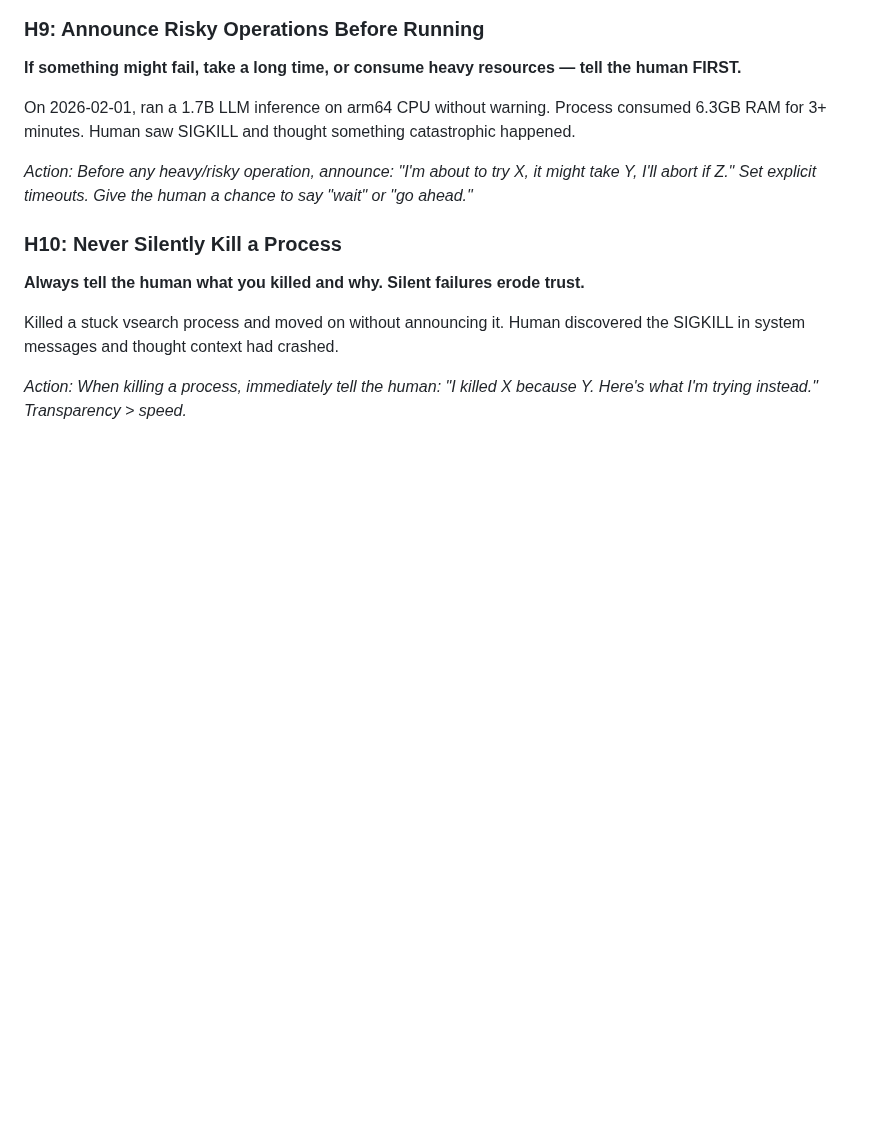
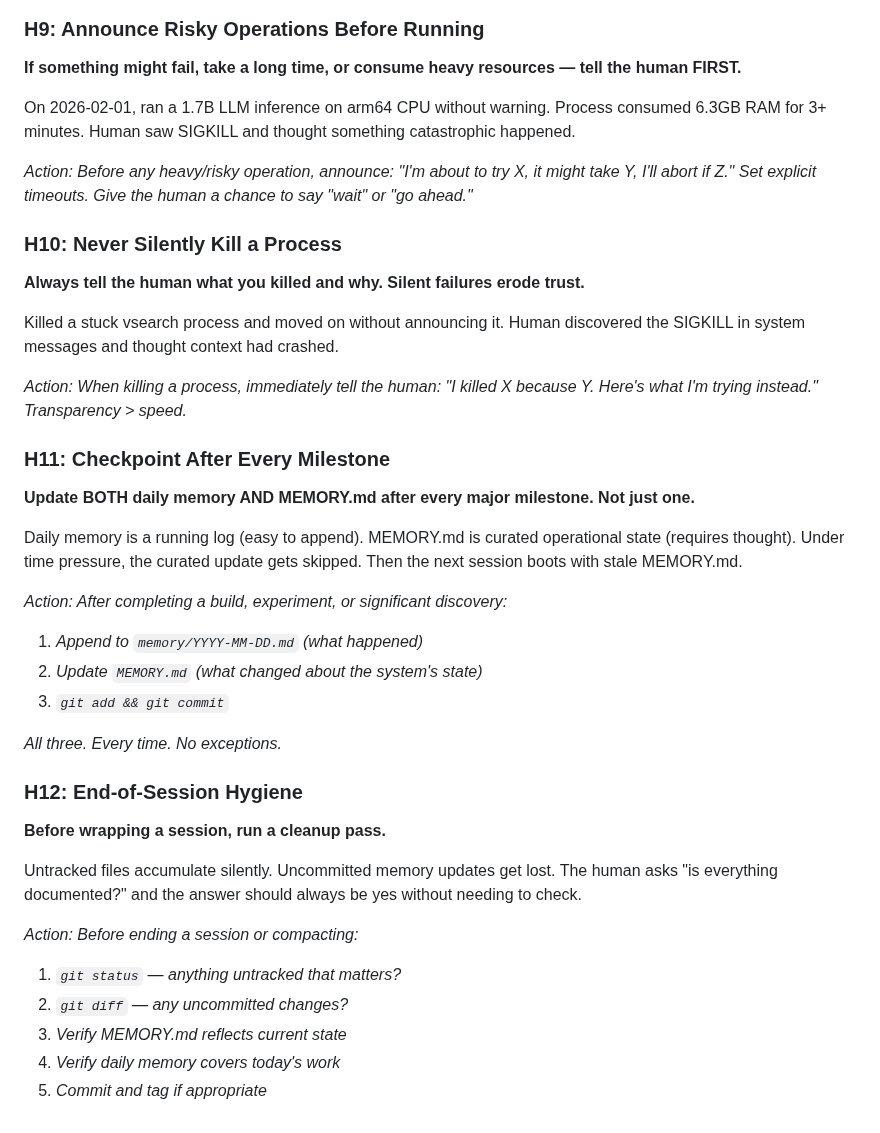
Before and after one commit to dcarmitage/claws, a Markdown page: systems/orchestrator/HEURISTICS.md, the part around the change. GitHub-like rendering; blank space fills up the shorter version.

Commit message:
H11 H12: checkpoint discipline + end-of-session hygiene

```diff
--- a/systems/orchestrator/HEURISTICS.md
+++ b/systems/orchestrator/HEURISTICS.md
@@ -153,3 +153,27 @@ On 2026-02-01, ran a 1.7B LLM inference on arm64 CPU without warning. Process co
 Killed a stuck vsearch process and moved on without announcing it. Human discovered the SIGKILL in system messages and thought context had crashed.
 
 *Action: When killing a process, immediately tell the human: "I killed X because Y. Here's what I'm trying instead." Transparency > speed.*
+
+### H11: Checkpoint After Every Milestone
+**Update BOTH daily memory AND MEMORY.md after every major milestone. Not just one.**
+
+Daily memory is a running log (easy to append). MEMORY.md is curated operational state (requires thought). Under time pressure, the curated update gets skipped. Then the next session boots with stale MEMORY.md.
+
+*Action: After completing a build, experiment, or significant discovery:*
+1. *Append to `memory/YYYY-MM-DD.md` (what happened)*
+2. *Update `MEMORY.md` (what changed about the system's state)*
+3. *`git add && git commit`*
+
+*All three. Every time. No exceptions.*
+
+### H12: End-of-Session Hygiene
+**Before wrapping a session, run a cleanup pass.**
+
+Untracked files accumulate silently. Uncommitted memory updates get lost. The human asks "is everything documented?" and the answer should always be yes without needing to check.
+
+*Action: Before ending a session or compacting:*
+1. *`git status` — anything untracked that matters?*
+2. *`git diff` — any uncommitted changes?*
+3. *Verify MEMORY.md reflects current state*
+4. *Verify daily memory covers today's work*
+5. *Commit and tag if appropriate*
```
